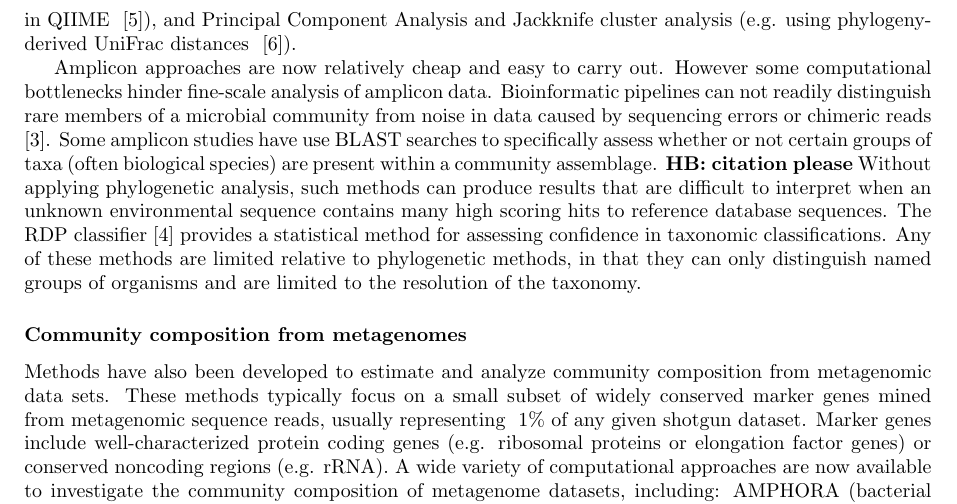
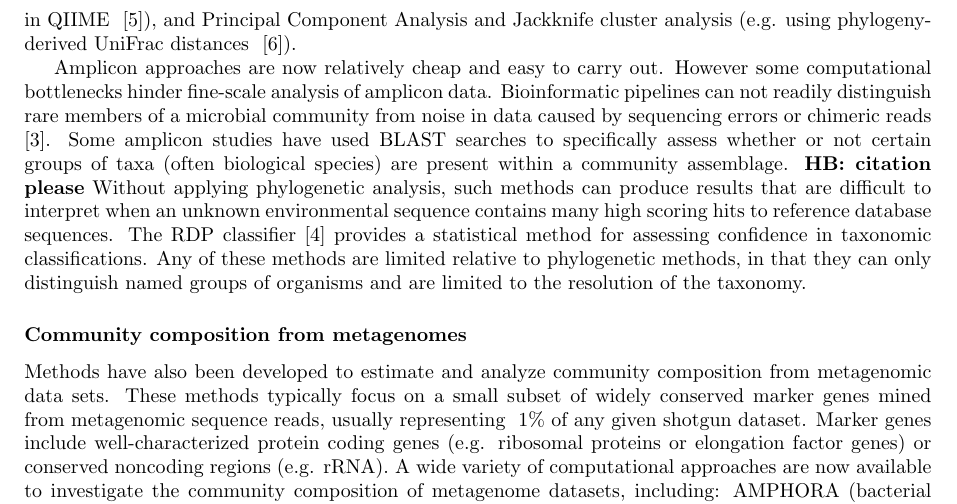
Before and after one commit to gjospin/PhyloSift, a LaTeX document (writing/phylosift.tex): part of page 3 of 22, cut so that both start at the same text. Compiled offline with pdfLaTeX.

Commit message:
Update writing/phylosift.tex

```diff
--- a/writing/phylosift.tex
+++ b/writing/phylosift.tex
@@ -152,7 +152,7 @@ Bioinformatic pipelines can not readily distinguish rare members of a microbial
 % I don't understand what motivates the following assertion. citation?
 %
 % BLAST-based approaches are also not ideal for conveying accurate taxonomic analyses at the strain or species level, particularly for ecologically important groups with sparse coverage in reference database.
-Some amplicon studies have use BLAST searches to specifically assess whether or not certain groups of taxa (often biological species) are present within a community assemblage. \textbf{HB: citation please}
+Some amplicon studies have used BLAST searches to specifically assess whether or not certain groups of taxa (often biological species) are present within a community assemblage. \textbf{HB: citation please}
 Without applying phylogenetic analysis, such methods can produce results that are difficult to interpret when an unknown environmental sequence contains many high scoring hits to reference database sequences.
 The RDP classifier~\cite{Wang2007} provides a statistical method for assessing confidence in taxonomic classifications.
 Any of these methods are limited relative to phylogenetic methods, in that they can only distinguish named groups of organisms and are limited to the resolution of the taxonomy.
```
